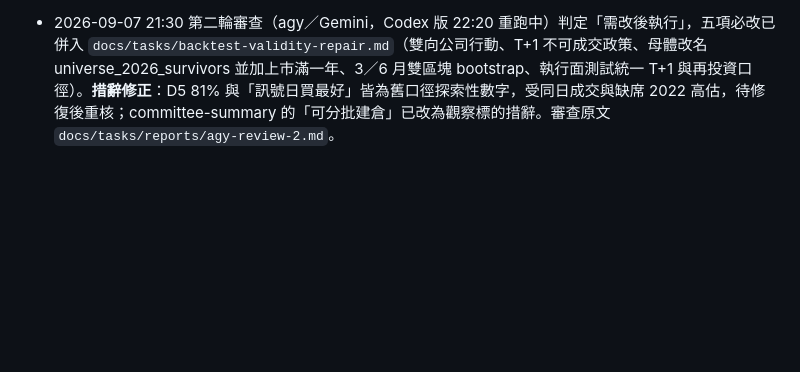
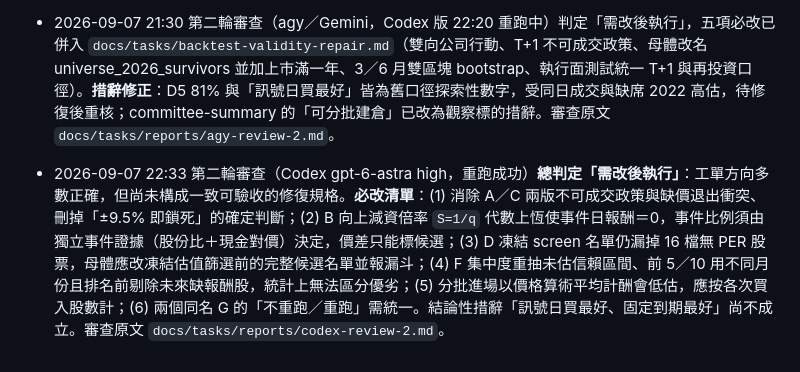
Before and after one commit to jiawei0601/tw-stock-db, a Markdown page: HANDOFF.md, the part around the change. Rendered like a GitHub page; blank space fills up the shorter version.

Commit message:
docs: 加入 Codex 第二輪審查報告與 HANDOFF 摘要
21:00 那輪因 Codex 額度用盡失敗，22:16 額度重置後重跑成功。
總判定「需改後執行」，六項必改（成交政策衝突、公司行動倍率代數錯誤、
母體漏 16 檔、集中度無信賴區間、分批進場計酬公式、G 項自相矛盾）
需在動修復工單前處理，故先入 repo 供下一個 agent 接手。

Co-Authored-By: Claude Fable 5.1 <noreply@anthropic.com>

```diff
--- a/HANDOFF.md
+++ b/HANDOFF.md
@@ -144,3 +144,5 @@ GitHub Pages）。
 2026-09-07 當日原始逐條記錄）見 [`docs/handoff-archive.md`](docs/handoff-archive.md)。
 
 - 2026-09-07 21:30 第二輪審查（agy／Gemini，Codex 版 22:20 重跑中）判定「需改後執行」，五項必改已併入 `docs/tasks/backtest-validity-repair.md`（雙向公司行動、T+1 不可成交政策、母體改名 universe_2026_survivors 並加上市滿一年、3／6 月雙區塊 bootstrap、執行面測試統一 T+1 與再投資口徑）。**措辭修正**：D5 81% 與「訊號日買最好」皆為舊口徑探索性數字，受同日成交與缺席 2022 高估，待修復後重核；committee-summary 的「可分批建倉」已改為觀察標的措辭。審查原文 `docs/tasks/reports/agy-review-2.md`。
+
+- 2026-09-07 22:33 第二輪審查（Codex gpt-6-astra high，重跑成功）**總判定「需改後執行」**：工單方向多數正確，但尚未構成一致可驗收的修復規格。**必改清單**：(1) 消除 A／C 兩版不可成交政策與缺價退出衝突、刪掉「±9.5% 即鎖死」的確定判斷；(2) B 向上減資倍率 `S=1/q` 代數上恆使事件日報酬＝0，事件比例須由獨立事件證據（股份比＋現金對價）決定，價差只能標候選；(3) D 凍結 screen 名單仍漏掉 16 檔無 PER 股票，母體應改凍結估值篩選前的完整候選名單並報漏斗；(4) F 集中度重抽未估信賴區間、前 5／10 用不同月份且排名前剔除未來缺報酬股，統計上無法區分優劣；(5) 分批進場以價格算術平均計酬會低估，應按各次買入股數計；(6) 兩個同名 G 的「不重跑／重跑」需統一。結論性措辭「訊號日買最好、固定到期最好」尚不成立。審查原文 `docs/tasks/reports/codex-review-2.md`。
```
Also changed, not shown: 2 other files.
